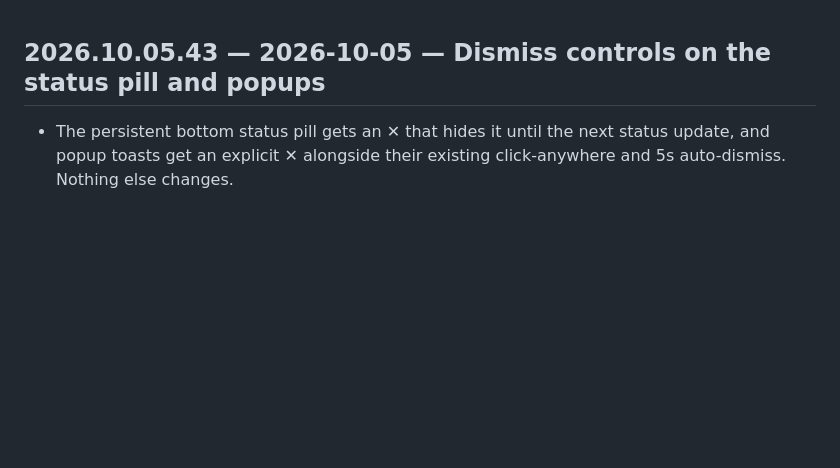
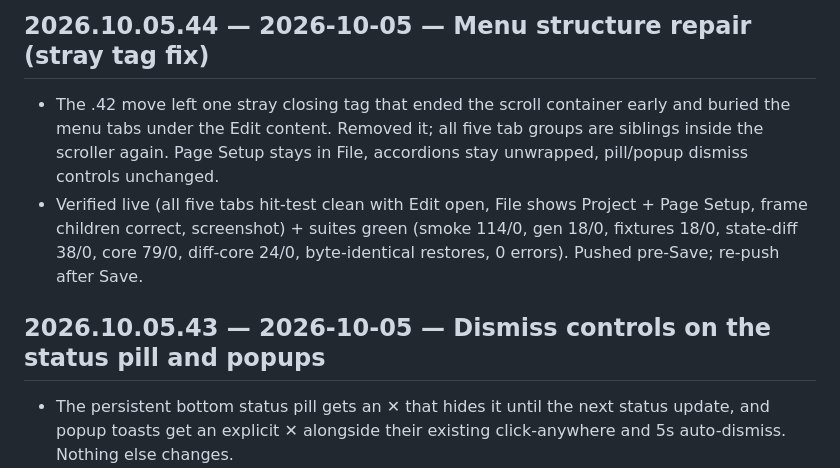
Before and after one commit to cgoodwin97124/yacbpg-backup, a Markdown page: CHANGELOG.md, the part around the change. GitHub-like rendering; blank space fills up the shorter version.

Commit message:
changelog 2026.10.05.44 — 2026-10-05

```diff
--- a/CHANGELOG.md
+++ b/CHANGELOG.md
@@ -1,3 +1,7 @@
+## 2026.10.05.44 — 2026-10-05 — Menu structure repair (stray tag fix)
+- The .42 move left one stray closing tag that ended the scroll container early and buried the menu tabs under the Edit content. Removed it; all five tab groups are siblings inside the scroller again. Page Setup stays in File, accordions stay unwrapped, pill/popup dismiss controls unchanged.
+- Verified live (all five tabs hit-test clean with Edit open, File shows Project + Page Setup, frame children correct, screenshot) + suites green (smoke 114/0, gen 18/0, fixtures 18/0, state-diff 38/0, core 79/0, diff-core 24/0, byte-identical restores, 0 errors). Pushed pre-Save; re-push after Save.
+
 ## 2026.10.05.43 — 2026-10-05 — Dismiss controls on the status pill and popups
 - The persistent bottom status pill gets an ✕ that hides it until the next status update, and popup toasts get an explicit ✕ alongside their existing click-anywhere and 5s auto-dismiss. Nothing else changes.
 - Verified live against a stubbed run (pill shows exactly one ✕, click hides, next panel update re-shows it still single, final Done pill keeps its ✕; popup ✕ dismisses and click-anywhere still works; storage byte-identical) + suites green (smoke 114/0, gen 18/0, fixtures 18/0, state-diff 38/0, core 79/0, diff-core 24/0, byte-identical restores, 0 errors). Pushed pre-Save; re-push after Save.
```
